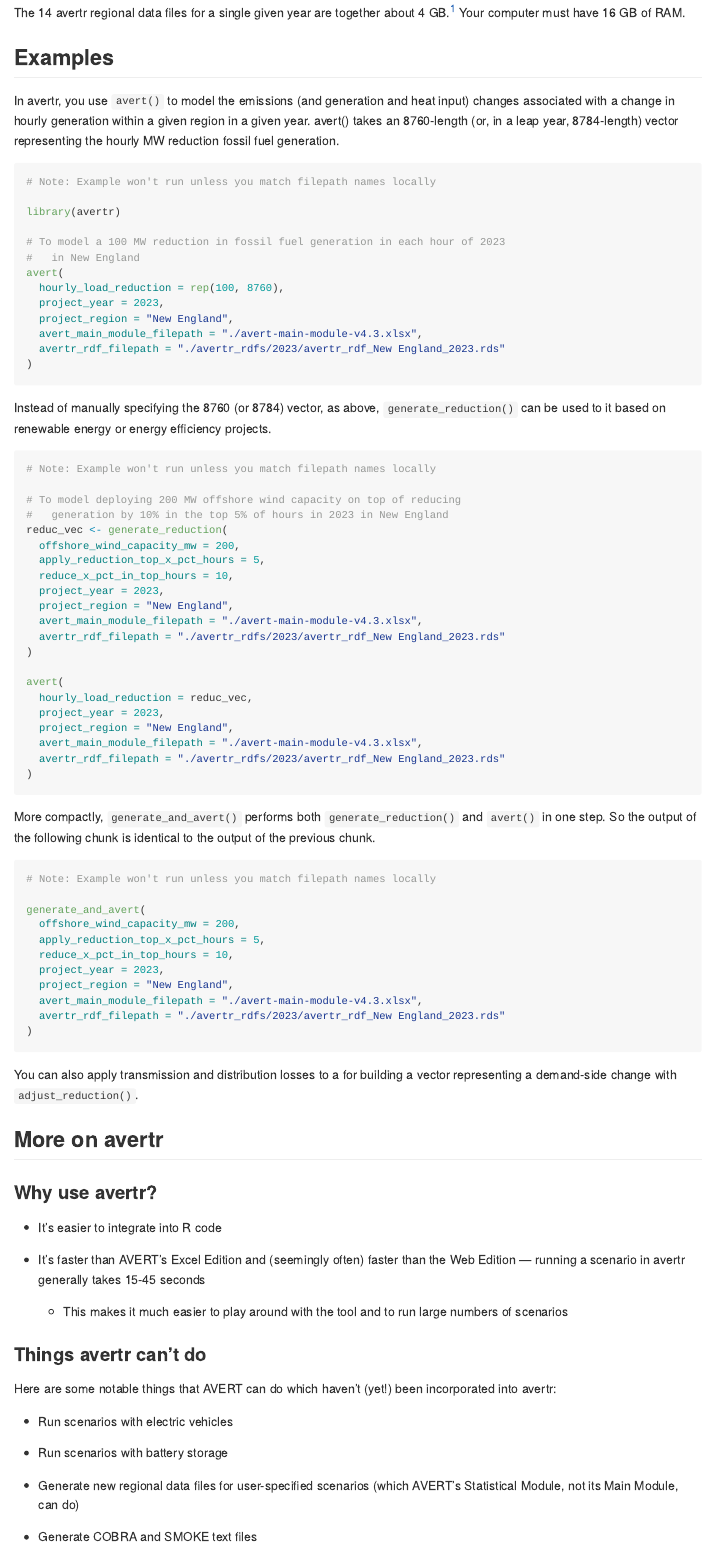
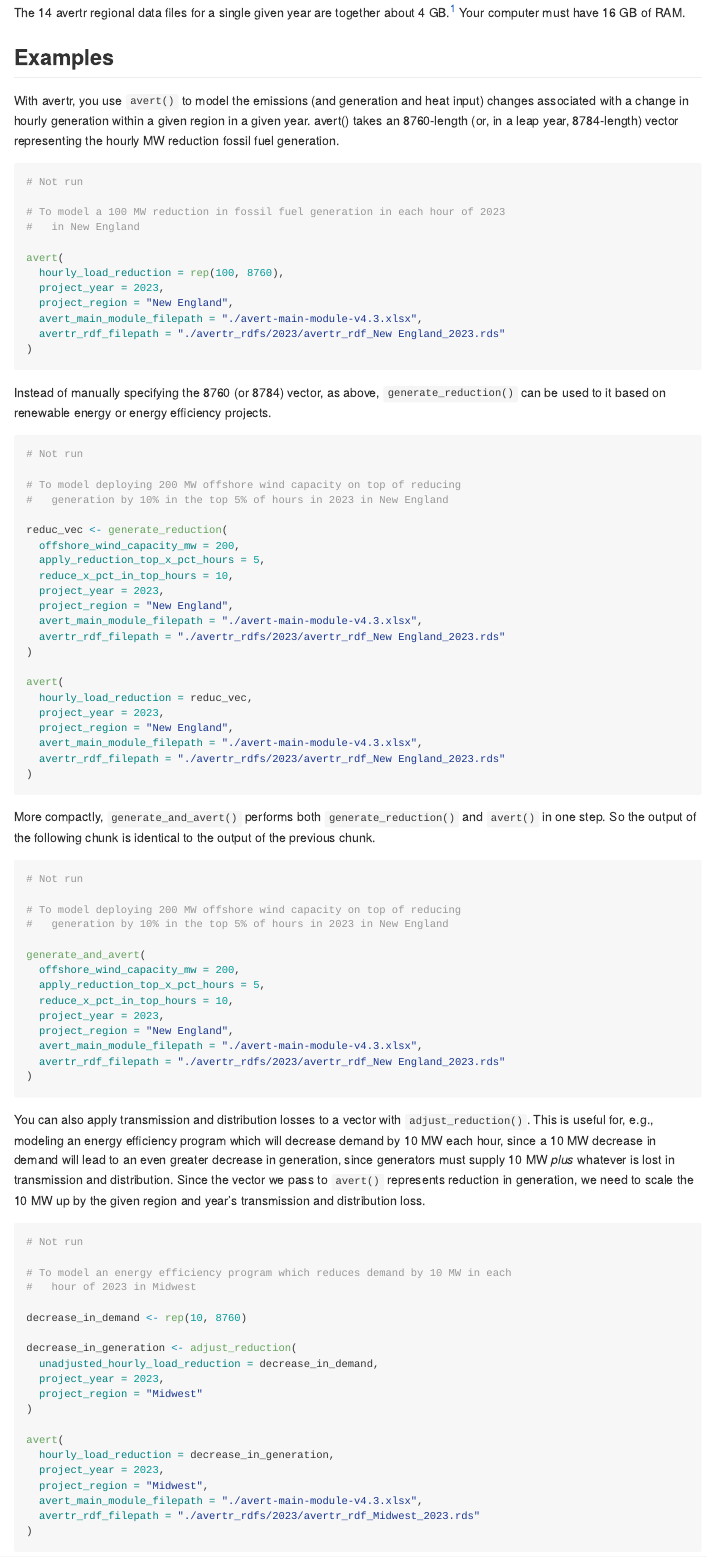
Before and after one commit to josephpendleton/avertr, an R Markdown document (README.Rmd): the page in a window 1100 px wide, from 930 px down. The pictures show the output file README.md that the author committed with the source, drawn offline in the style of GitHub.

Commit message:
added documentation for generate_reduction() and adjust_reduction(), updated README

````diff
--- a/README.Rmd
+++ b/README.Rmd
@@ -52,15 +52,14 @@ The 14 avertr regional data files for a single given year are together about 4 G
 
 ## Examples
 
-In avertr, you use `avert()` to model the emissions (and generation and heat input) changes associated with a change in hourly generation within a given region in a given year. avert() takes an 8760-length (or, in a leap year, 8784-length) vector representing the hourly MW reduction fossil fuel generation.
+With avertr, you use `avert()` to model the emissions (and generation and heat input) changes associated with a change in hourly generation within a given region in a given year. avert() takes an 8760-length (or, in a leap year, 8784-length) vector representing the hourly MW reduction fossil fuel generation.
 
 ```{r avert-example, eval = FALSE}
-# Note: Example won't run unless you match filepath names locally
-
-library(avertr)
+# Not run
 
 # To model a 100 MW reduction in fossil fuel generation in each hour of 2023
 #   in New England
+
 avert(
   hourly_load_reduction = rep(100, 8760),
   project_year = 2023,
@@ -74,10 +73,11 @@ avert(
 Instead of manually specifying the 8760 (or 8784) vector, as above, `generate_reduction()` can be used to it based on renewable energy or energy efficiency projects.
 
 ```{r generate_reduction-example, eval = FALSE}
-# Note: Example won't run unless you match filepath names locally
+# Not run
 
 # To model deploying 200 MW offshore wind capacity on top of reducing
 #   generation by 10% in the top 5% of hours in 2023 in New England
+
 reduc_vec <- generate_reduction(
   offshore_wind_capacity_mw = 200,
   apply_reduction_top_x_pct_hours = 5,
@@ -101,7 +101,10 @@ avert(
 More compactly, `generate_and_avert()` performs both `generate_reduction()` and `avert()` in one step. So the output of the following chunk is identical to the output of the previous chunk.
 
 ```{r generate_and_avert-example, eval = FALSE}
-# Note: Example won't run unless you match filepath names locally
+# Not run
+
+# To model deploying 200 MW offshore wind capacity on top of reducing
+#   generation by 10% in the top 5% of hours in 2023 in New England
 
 generate_and_avert(
   offshore_wind_capacity_mw = 200,
@@ -115,7 +118,31 @@ generate_and_avert(
 
 ```
 
-You can also apply transmission and distribution losses to a for building a vector representing a demand-side change with `adjust_reduction()`.
+You can also apply transmission and distribution losses to a vector with `adjust_reduction()`. This is useful for, e.g., modeling an energy efficiency program which will decrease demand by 10 MW each hour, since a 10 MW decrease in demand will lead to an even greater decrease in generation, since generators must supply 10 MW *plus* whatever is lost in transmission and distribution. Since the vector we pass to `avert()` represents reduction in generation, we need to scale the 10 MW up by the given region and year's transmission and distribution loss.
+
+```{r, eval = FALSE}
+# Not run
+
+# To model an energy efficiency program which reduces demand by 10 MW in each
+#   hour of 2023 in Midwest
+
+decrease_in_demand <- rep(10, 8760)
+
+decrease_in_generation <- adjust_reduction(
+  unadjusted_hourly_load_reduction = decrease_in_demand,
+  project_year = 2023,
+  project_region = "Midwest"
+)
+
+avert(
+  hourly_load_reduction = decrease_in_generation,
+  project_year = 2023,
+  project_region = "Midwest",
+  avert_main_module_filepath = "./avert-main-module-v4.3.xlsx",
+  avertr_rdf_filepath = "./avertr_rdfs/2023/avertr_rdf_Midwest_2023.rds"
+)
+
+```
 
 ## More on avertr
 
````
Also changed, not shown: R/gen_adj_reduction.R (+89 -39 lines), README.md, 2 other files.
